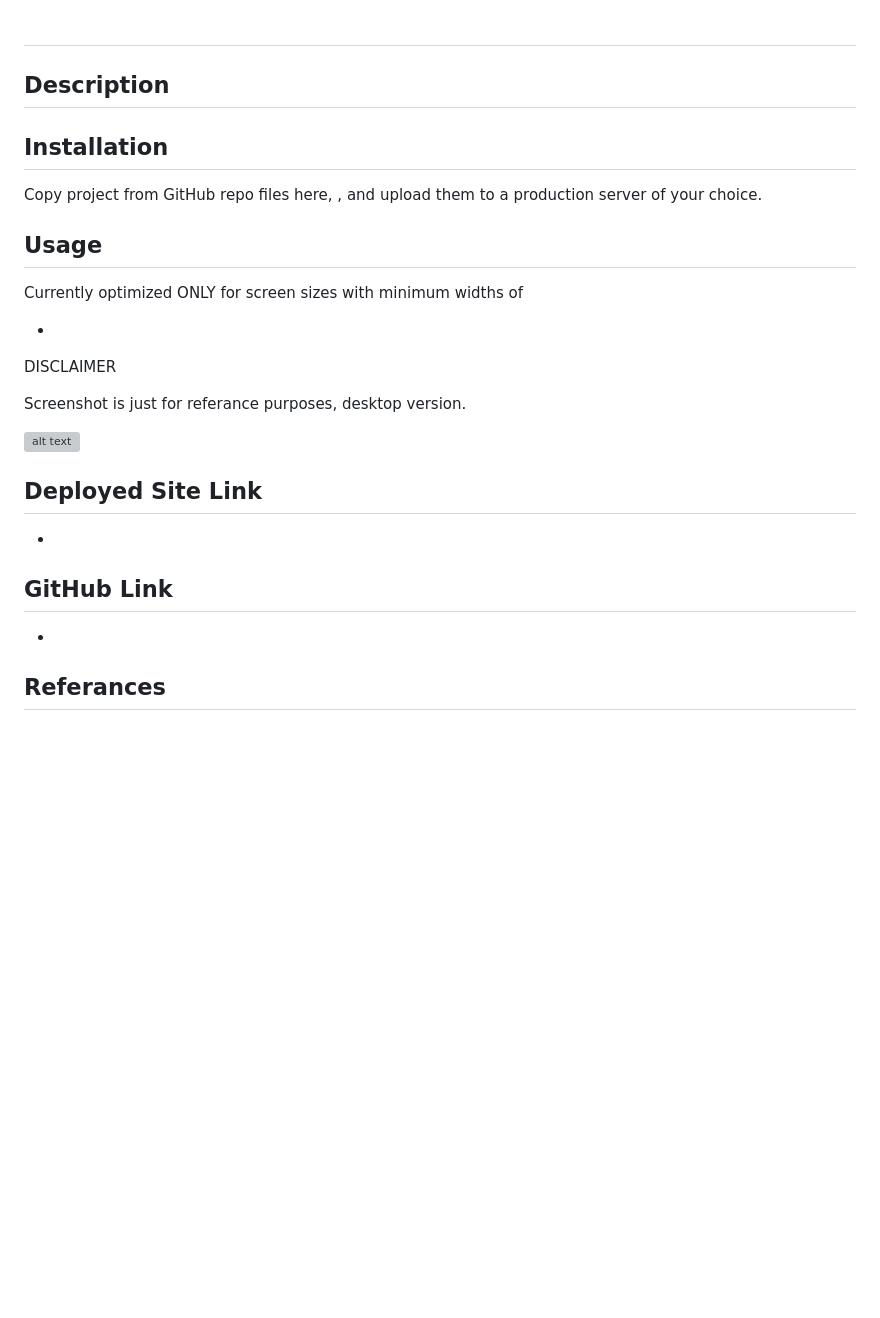
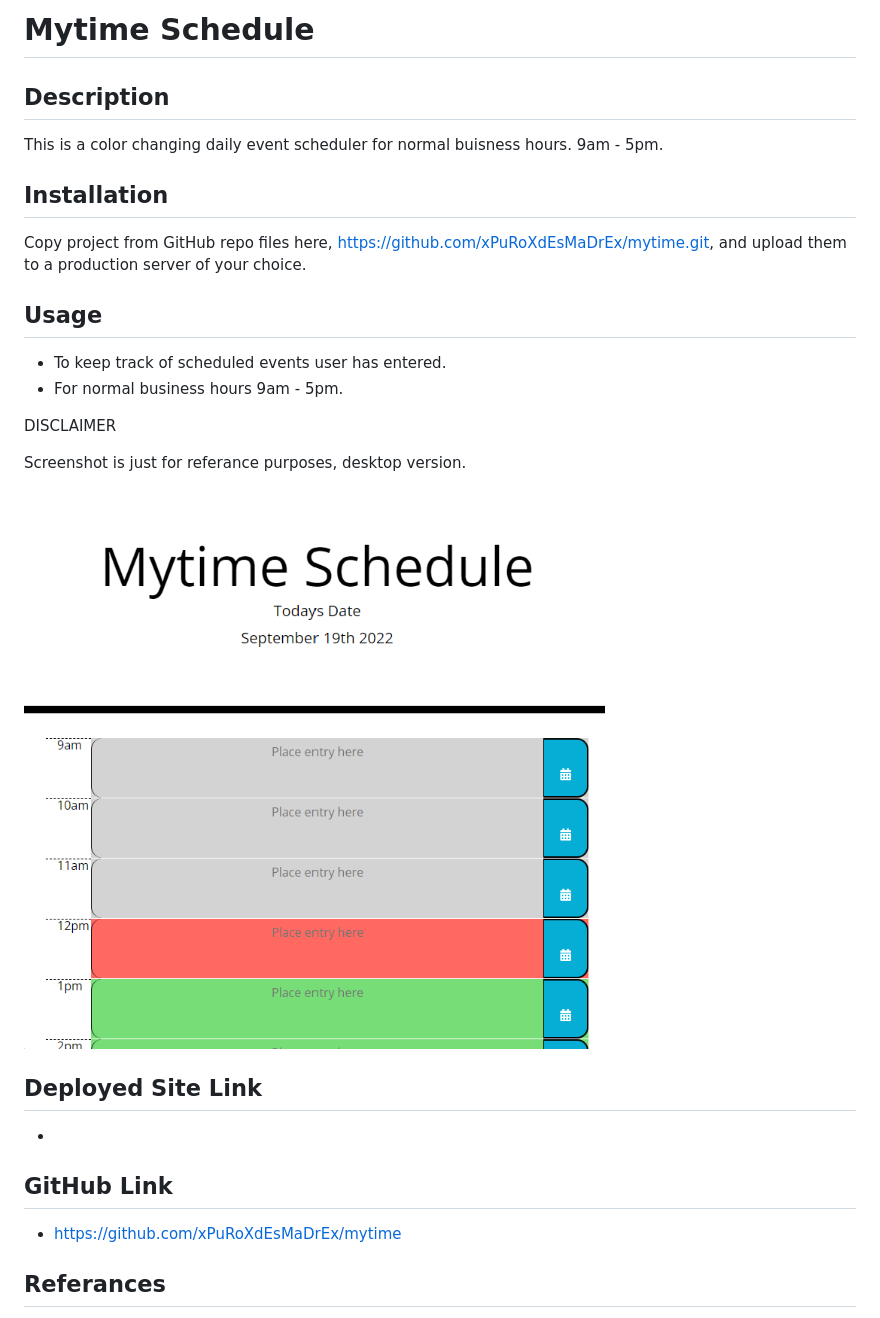
Before and after one commit to xPuRoXdEsMaDrEx/mytime, a Markdown page: README.md, the part around the change printed below. GitHub-like rendering; pictures changed too: assets/images/Screenshot Mytime Schedule.png (added); blank space fills up the shorter version; grey boxes are pictures that could not be loaded.

Commit message:
Added to javascript file, updated README file, updated HTML, added images folder with screenshot of page

```diff
--- a/README.md
+++ b/README.md
@@ -1,24 +1,23 @@
-#
+# Mytime Schedule
 
 ## Description
 
+This is a color changing daily event scheduler for normal buisness hours. 9am - 5pm.
 
 ## Installation
 
-Copy project from GitHub repo files here, , and upload them to a production server of your choice.
+Copy project from GitHub repo files here, https://github.com/xPuRoXdEsMaDrEx/mytime.git, and upload them to a production server of your choice.
 
 ## Usage
 
-
-Currently optimized ONLY for screen sizes with minimum widths of
-
--
+- To keep track of scheduled events user has entered.
+- For normal business hours 9am - 5pm.
 
 DISCLAIMER
 
 Screenshot is just for referance purposes, desktop version.
 
-![alt text]()
+![alt text](./assets/images/Screenshot%20Mytime%20Schedule.png)
 
 ## Deployed Site Link
 
@@ -26,7 +25,7 @@ Screenshot is just for referance purposes, desktop version.
 
 ## GitHub Link
 
--
+- https://github.com/xPuRoXdEsMaDrEx/mytime
 
 ## Referances
 
```
Also changed, not shown: other parts of README.md (+25 -3 lines), 2 other files.
